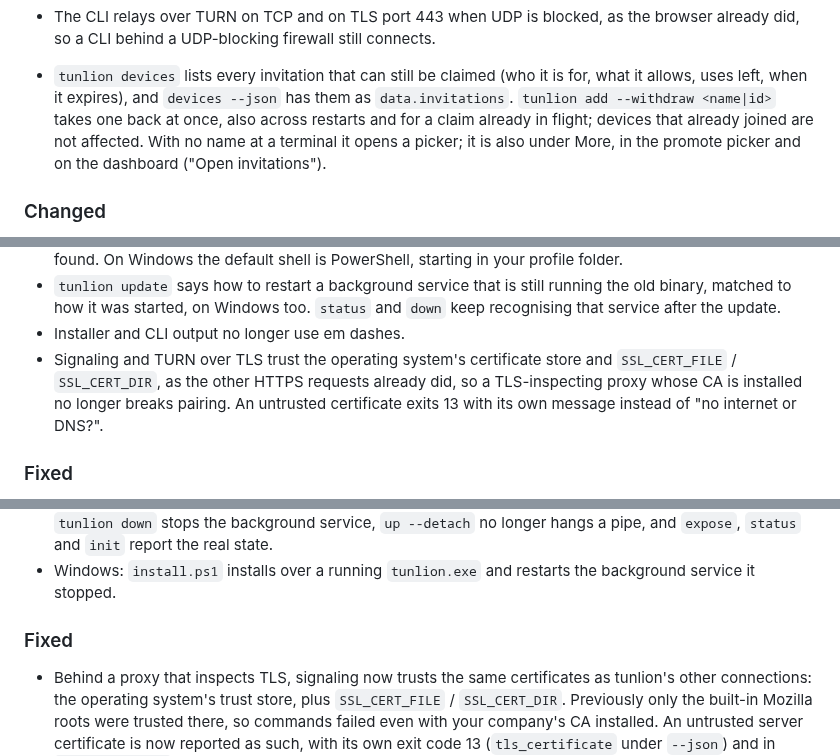
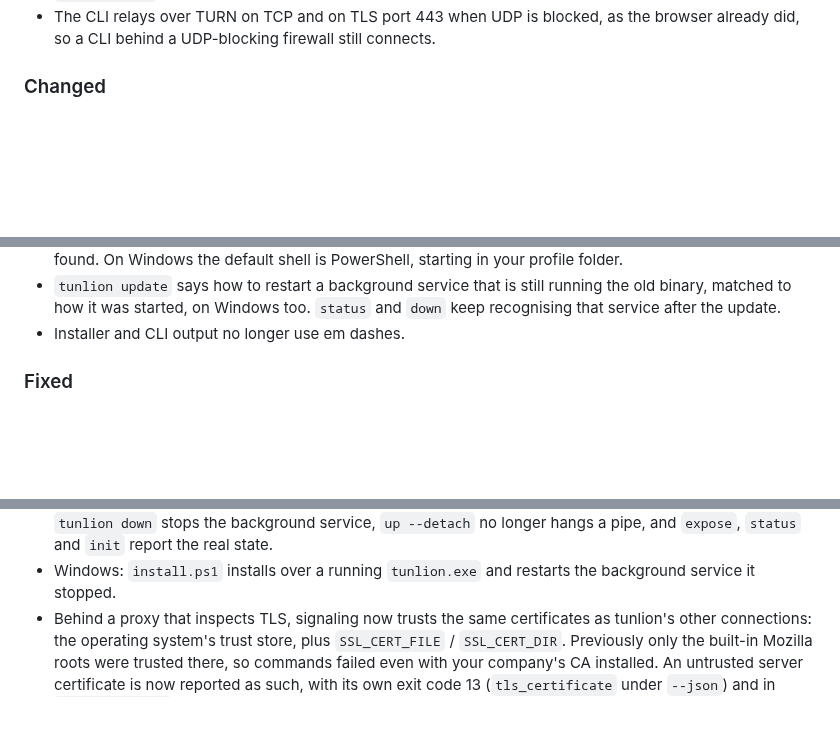
Before and after one commit to Abdk4Moura/tunlion, a Markdown page: CHANGELOG.md, 3 parts joined by grey strips. GitHub-like rendering; blank space fills up the shorter version.

Commit message:
Merge main into release/0.9.2; dedupe changelog, date 2026-10-30

```diff
--- a/CHANGELOG.md
+++ b/CHANGELOG.md
@@ -66,13 +65,6 @@ release build failed and nothing was published under it.
 - The CLI relays over TURN on TCP and on TLS port 443 when UDP is blocked, as
   the browser already did, so a CLI behind a UDP-blocking firewall still
   connects.
-- `tunlion devices` lists every invitation that can still be claimed (who it
-  is for, what it allows, uses left, when it expires), and `devices --json`
-  has them as `data.invitations`. `tunlion add --withdraw <name|id>` takes one
-  back at once, also across restarts and for a claim already in flight;
-  devices that already joined are not affected. With no name at a terminal it
-  opens a picker; it is also under More, in the promote picker and on the
-  dashboard ("Open invitations").
 
 ### Changed
 
@@ -103,11 +95,6 @@ release build failed and nothing was published under it.
   running the old binary, matched to how it was started, on Windows too.
   `status` and `down` keep recognising that service after the update.
 - Installer and CLI output no longer use em dashes.
-- Signaling and TURN over TLS trust the operating system's certificate store
-  and `SSL_CERT_FILE` / `SSL_CERT_DIR`, as the other HTTPS requests already
-  did, so a TLS-inspecting proxy whose CA is installed no longer breaks
-  pairing. An untrusted certificate exits 13 with its own message instead of
-  "no internet or DNS?".
 
 ### Fixed
 
@@ -138,9 +125,6 @@ release build failed and nothing was published under it.
   report the real state.
 - Windows: `install.ps1` installs over a running `tunlion.exe` and restarts the
   background service it stopped.
-
-### Fixed
-
 - Behind a proxy that inspects TLS, signaling now trusts the same certificates
   as tunlion's other connections: the operating system's trust store, plus
   `SSL_CERT_FILE` / `SSL_CERT_DIR`. Previously only the built-in Mozilla roots
```
Also changed, not shown: other parts of CHANGELOG.md (+1 -2 lines).
